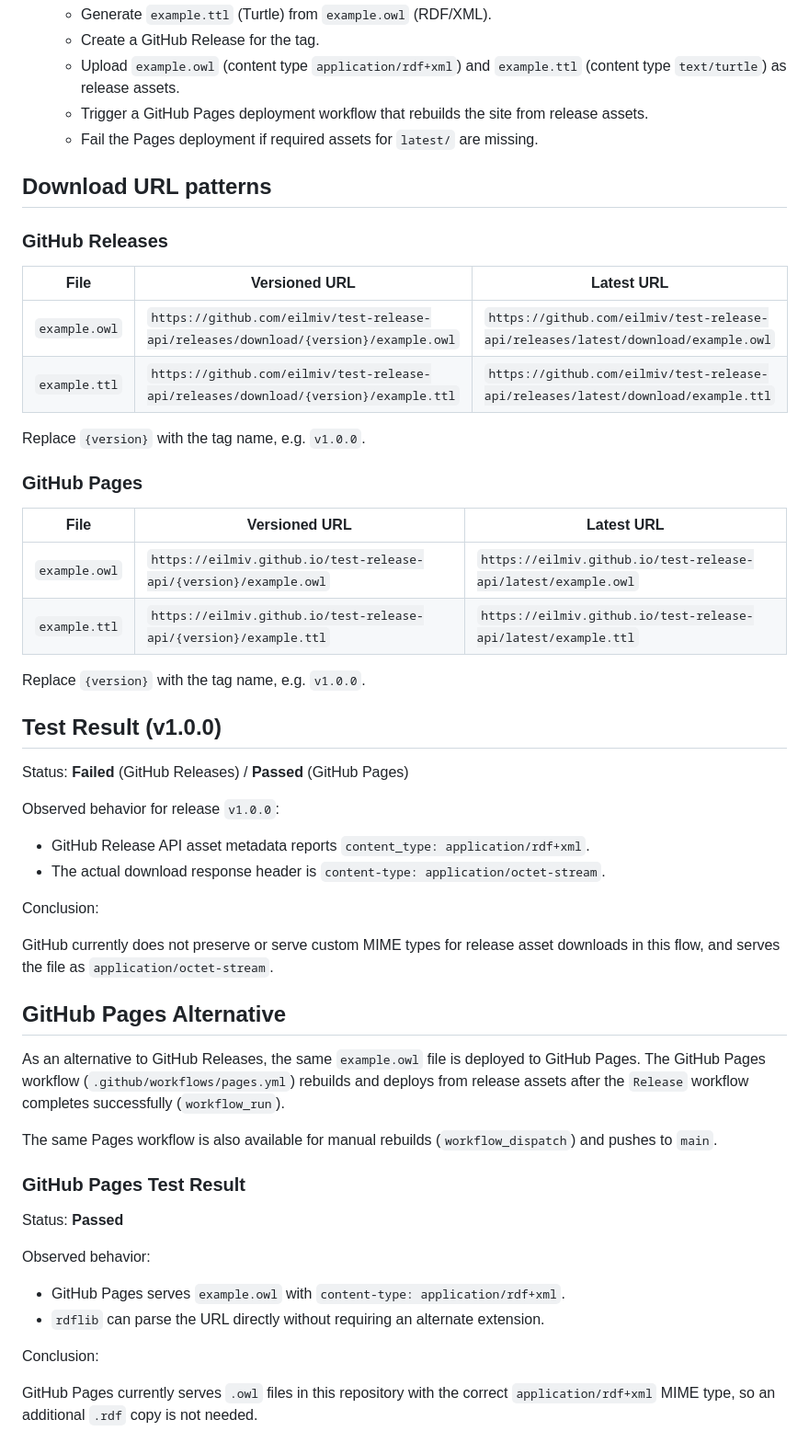
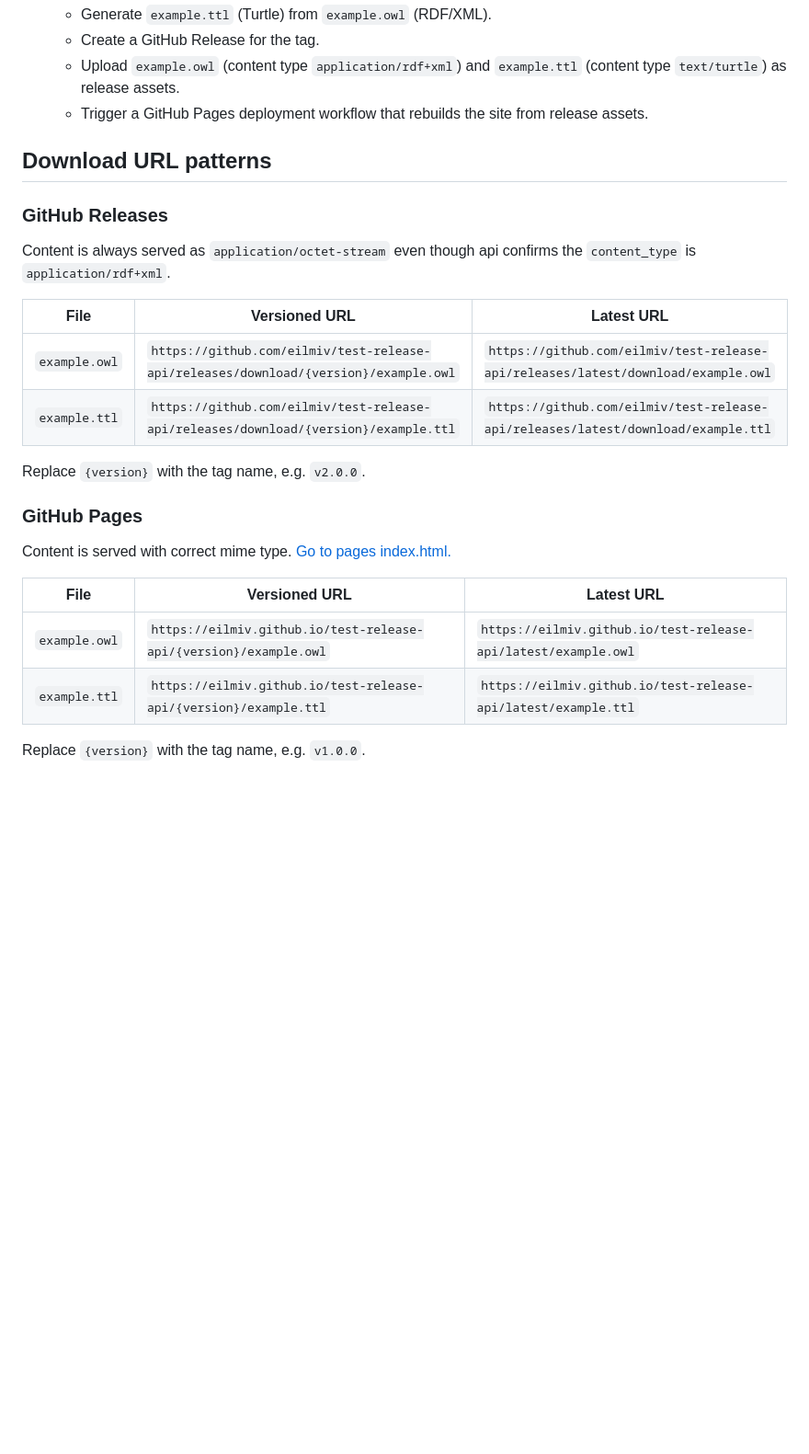
Before and after one commit to eilmiv/test-release-api, a Markdown page: README.md, the part around one of its changes. Shown at 92% size. GitHub-like rendering; blank space fills up the shorter version.

Commit message:
Improve readme

```diff
--- a/README.md
+++ b/README.md
@@ -29,20 +39,23 @@ both formats as release assets and to GitHub Pages under a versioned path.
    - Create a GitHub Release for the tag.
    - Upload `example.owl` (content type `application/rdf+xml`) and `example.ttl` (content type `text/turtle`) as release assets.
    - Trigger a GitHub Pages deployment workflow that rebuilds the site from release assets.
-   - Fail the Pages deployment if required assets for `latest/` are missing.
 
 ## Download URL patterns
 
 ### GitHub Releases
+
+Content is always served as `application/octet-stream` even though api confirms the `content_type` is `application/rdf+xml`.
 
 | File | Versioned URL | Latest URL |
 |------|--------------|------------|
 | `example.owl` | `https://github.com/eilmiv/test-release-api/releases/download/{version}/example.owl` | `https://github.com/eilmiv/test-release-api/releases/latest/download/example.owl` |
 | `example.ttl` | `https://github.com/eilmiv/test-release-api/releases/download/{version}/example.ttl` | `https://github.com/eilmiv/test-release-api/releases/latest/download/example.ttl` |
 
-Replace `{version}` with the tag name, e.g. `v1.0.0`.
+Replace `{version}` with the tag name, e.g. `v2.0.0`.
 
 ### GitHub Pages
+
+Content is served with correct mime type. [Go to pages index.html.](https://eilmiv.github.io/test-release-api/)
 
 | File | Versioned URL | Latest URL |
 |------|--------------|------------|
@@ -50,38 +63,3 @@ Replace `{version}` with the tag name, e.g. `v1.0.0`.
 | `example.ttl` | `https://eilmiv.github.io/test-release-api/{version}/example.ttl` | `https://eilmiv.github.io/test-release-api/latest/example.ttl` |
 
 Replace `{version}` with the tag name, e.g. `v1.0.0`.
-
-## Test Result (v1.0.0)
-
-Status: **Failed** (GitHub Releases) / **Passed** (GitHub Pages)
-
-Observed behavior for release `v1.0.0`:
-
-- GitHub Release API asset metadata reports `content_type: application/rdf+xml`.
-- The actual download response header is `content-type: application/octet-stream`.
-
-Conclusion:
-
-GitHub currently does not preserve or serve custom MIME types for release asset downloads in this flow, and serves the file as `application/octet-stream`.
-
-## GitHub Pages Alternative
-
-As an alternative to GitHub Releases, the same `example.owl` file is deployed to GitHub Pages.
-The GitHub Pages workflow (`.github/workflows/pages.yml`) rebuilds and deploys from release assets
-after the `Release` workflow completes successfully (`workflow_run`).
-
-The same Pages workflow is also available for manual rebuilds (`workflow_dispatch`) and pushes to `main`.
-
-### GitHub Pages Test Result
-
-Status: **Passed**
-
-Observed behavior:
-
-- GitHub Pages serves `example.owl` with `content-type: application/rdf+xml`.
-- `rdflib` can parse the URL directly without requiring an alternate extension.
-
-Conclusion:
-
-GitHub Pages currently serves `.owl` files in this repository with the correct
-`application/rdf+xml` MIME type, so an additional `.rdf` copy is not needed.
```
Also changed, not shown: other parts of README.md (+11 -1 lines).
